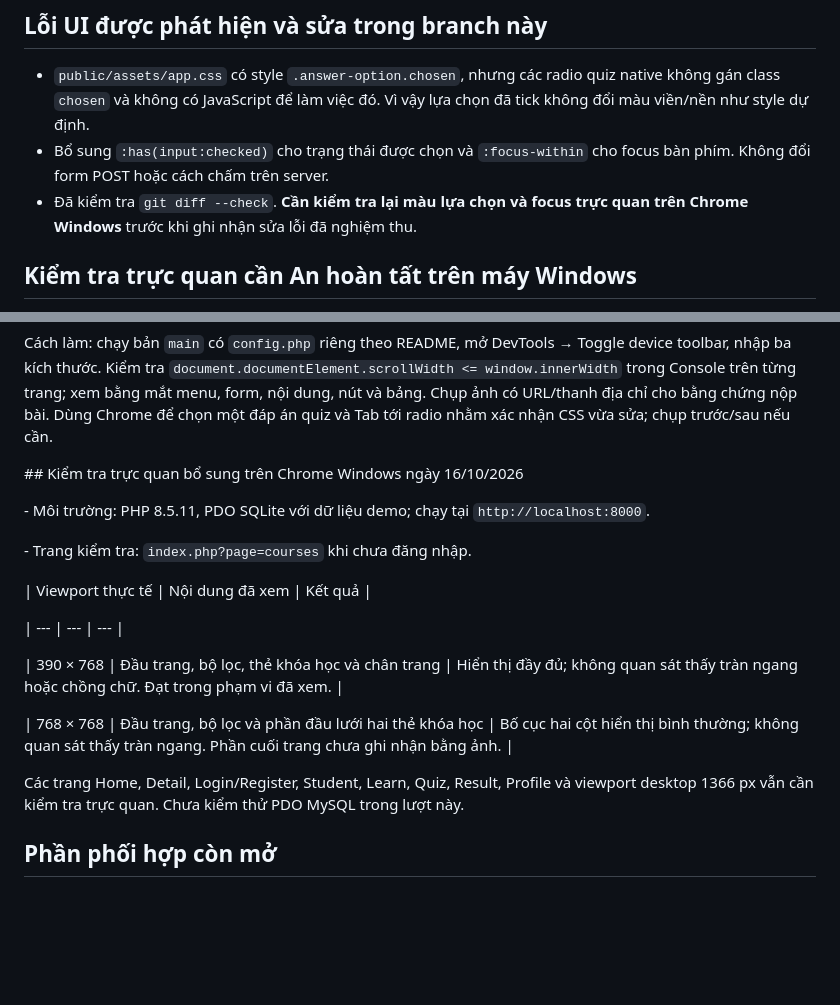
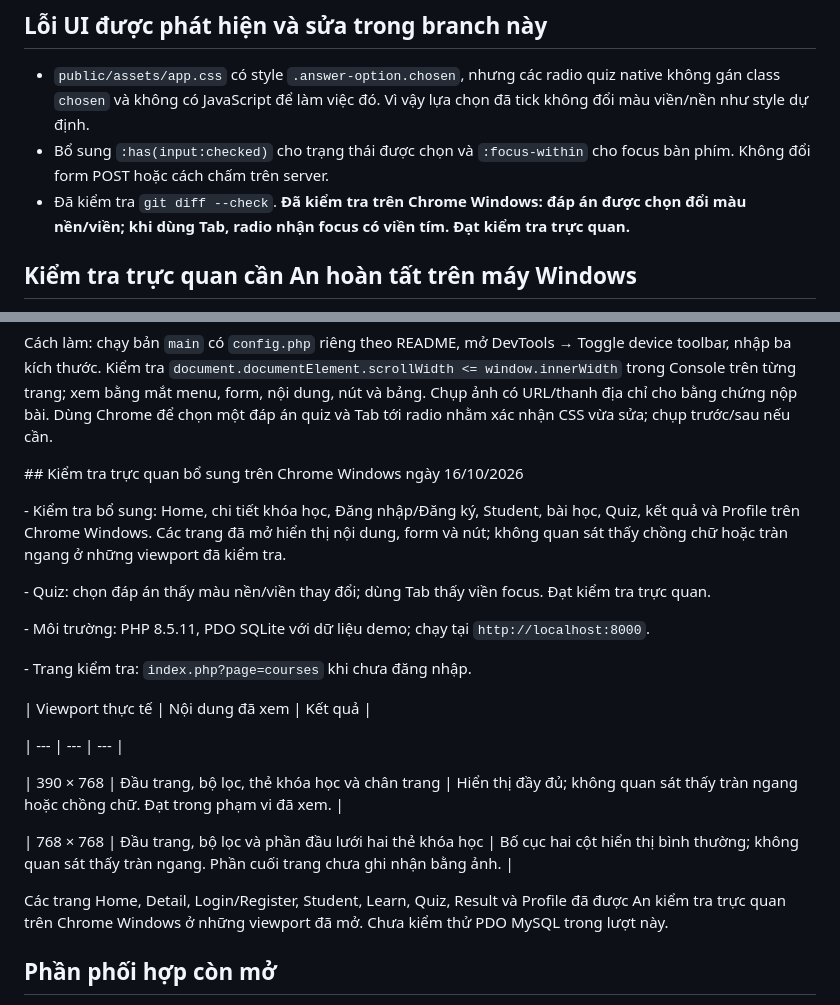
Before and after one commit to minhquan006/StudyMate, a Markdown page: docs/QA_An.md, 2 parts joined by grey strips. Rendered like a GitHub page; blank space fills up the shorter version.

Commit message:
docs: cap nhat ket qua QA Chrome va quiz

```diff
--- a/docs/QA_An.md
+++ b/docs/QA_An.md
@@ -37,7 +37,7 @@ Kiểm tra cú pháp: `php -l app/views.php` và `php -l app/layout.php` đều
 
 * `public/assets/app.css` có style `.answer-option.chosen`, nhưng các radio quiz native không gán class `chosen` và không có JavaScript để làm việc đó. Vì vậy lựa chọn đã tick không đổi màu viền/nền như style dự định.
 * Bổ sung `:has(input:checked)` cho trạng thái được chọn và `:focus-within` cho focus bàn phím. Không đổi form POST hoặc cách chấm trên server.
-* Đã kiểm tra `git diff --check`. **Cần kiểm tra lại màu lựa chọn và focus trực quan trên Chrome Windows** trước khi ghi nhận sửa lỗi đã nghiệm thu.
+* Đã kiểm tra `git diff --check`. **Đã kiểm tra trên Chrome Windows: đáp án được chọn đổi màu nền/viền; khi dùng Tab, radio nhận focus có viền tím. Đạt kiểm tra trực quan.**
 
 ## Kiểm tra trực quan cần An hoàn tất trên máy Windows
 
@@ -52,6 +52,10 @@ Trình duyệt kiểm thử trong môi trường hỗ trợ không mở được
 Cách làm: chạy bản `main` có `config.php` riêng theo README, mở DevTools → Toggle device toolbar, nhập ba kích thước. Kiểm tra `document.documentElement.scrollWidth <= window.innerWidth` trong Console trên từng trang; xem bằng mắt menu, form, nội dung, nút và bảng. Chụp ảnh có URL/thanh địa chỉ cho bằng chứng nộp bài. Dùng Chrome để chọn một đáp án quiz và Tab tới radio nhằm xác nhận CSS vừa sửa; chụp trước/sau nếu cần.
 
 \## Kiểm tra trực quan bổ sung trên Chrome Windows ngày 16/10/2026
+
+\- Kiểm tra bổ sung: Home, chi tiết khóa học, Đăng nhập/Đăng ký, Student, bài học, Quiz, kết quả và Profile trên Chrome Windows. Các trang đã mở hiển thị nội dung, form và nút; không quan sát thấy chồng chữ hoặc tràn ngang ở những viewport đã kiểm tra.
+
+\- Quiz: chọn đáp án thấy màu nền/viền thay đổi; dùng Tab thấy viền focus. Đạt kiểm tra trực quan.
 
 
 
@@ -69,7 +73,7 @@ Cách làm: chạy bản `main` có `config.php` riêng theo README, mở DevToo
 
 
 
-Các trang Home, Detail, Login/Register, Student, Learn, Quiz, Result, Profile và viewport desktop 1366 px vẫn cần kiểm tra trực quan. Chưa kiểm thử PDO MySQL trong lượt này.
+Các trang Home, Detail, Login/Register, Student, Learn, Quiz, Result và Profile đã được An kiểm tra trực quan trên Chrome Windows ở những viewport đã mở. Chưa kiểm thử PDO MySQL trong lượt này.
 
 ## Phần phối hợp còn mở
 
```
